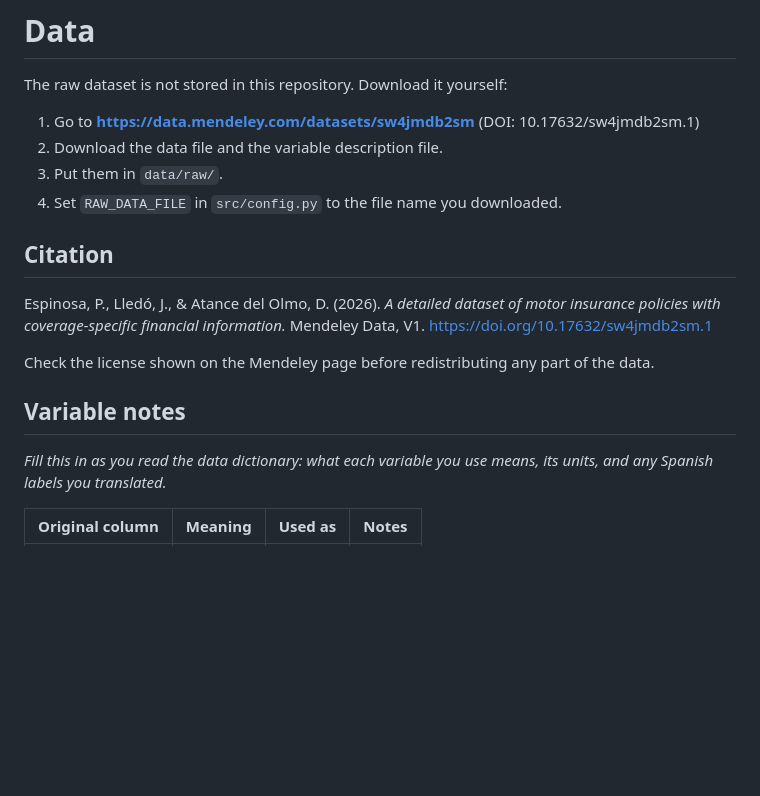
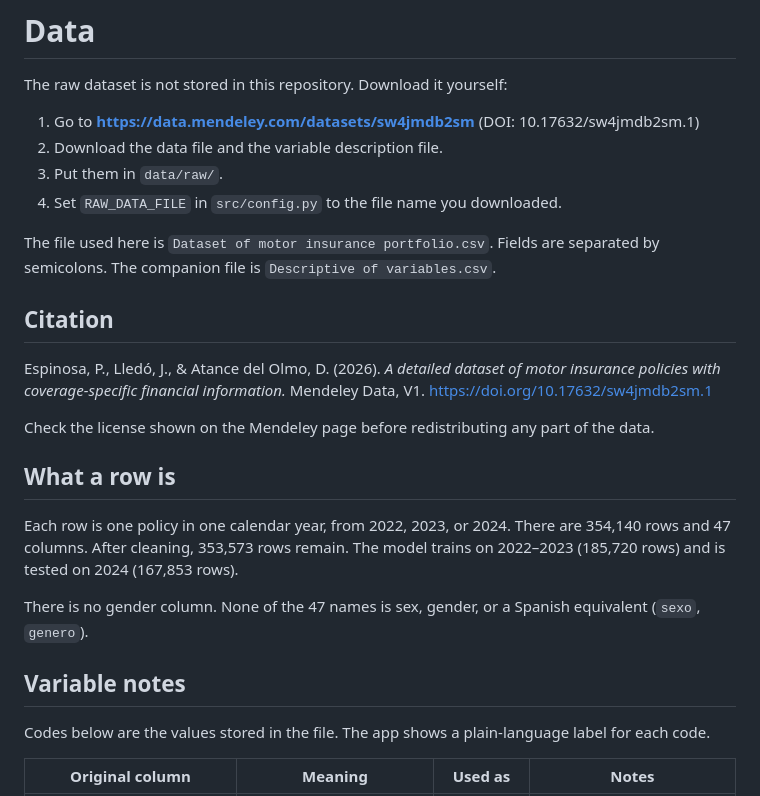
Before and after one commit to angekonan715/predictNextClaim, a Markdown page: data/README.md, the part around one of its changes. GitHub-like rendering; blank space fills up the shorter version.

```diff
--- a/data/README.md
+++ b/data/README.md
@@ -7,15 +7,23 @@ The raw dataset is not stored in this repository. Download it yourself:
 3. Put them in `data/raw/`.
 4. Set `RAW_DATA_FILE` in `src/config.py` to the file name you downloaded.
 
+The file used here is `Dataset of motor insurance portfolio.csv`. Fields are separated by semicolons. The companion file is `Descriptive of variables.csv`.
+
 ## Citation
 
 Espinosa, P., Lledó, J., & Atance del Olmo, D. (2026). *A detailed dataset of motor insurance policies with coverage-specific financial information.* Mendeley Data, V1. https://doi.org/10.17632/sw4jmdb2sm.1
 
 Check the license shown on the Mendeley page before redistributing any part of the data.
 
+## What a row is
+
+Each row is one policy in one calendar year, from 2022, 2023, or 2024. There are 354,140 rows and 47 columns. After cleaning, 353,573 rows remain. The model trains on 2022–2023 (185,720 rows) and is tested on 2024 (167,853 rows).
+
+There is no gender column. None of the 47 names is sex, gender, or a Spanish equivalent (`sexo`, `genero`).
+
 ## Variable notes
 
-_Fill this in as you read the data dictionary: what each variable you use means, its units, and any Spanish labels you translated._
+Codes below are the values stored in the file. The app shows a plain-language label for each code.
 
 | Original column | Meaning | Used as | Notes |
 |---|---|---|---|
```
Also changed, not shown: other parts of data/README.md (+22 -1 lines), README.md (+13 -5 lines), reports/executive_summary.md (added, +15 -0 lines), reports/final_report.md (added, +157 -0 lines), reports/figures/app_screenshot.png (added), reports/figures/calibration.png (added), reports/figures/claim_rates.png (added), reports/figures/feature_importance.png (added), reports/figures/lift.png (added), reports/figures/shap_summary.png (added), 6 other files.
